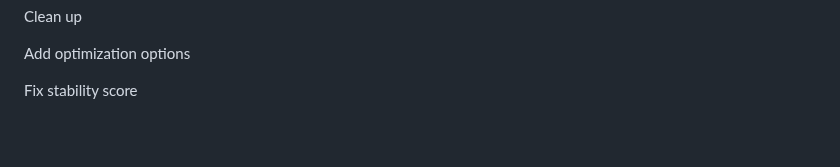
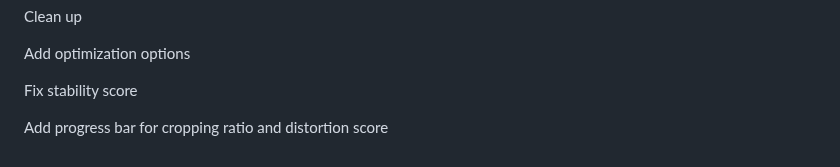
Before and after one commit to Dan178A/System_Stabilitation_Interpolation, a Markdown page: README.md, the part around the change. GitHub-like rendering; blank space fills up the shorter version.

Commit message:
Add progress bar for cropping ratio and distortion score

```diff
--- a/README.md
+++ b/README.md
@@ -182,3 +182,5 @@ Clean up
 Add optimization options
 
 Fix stability score
+
+Add progress bar for cropping ratio and distortion score
```
